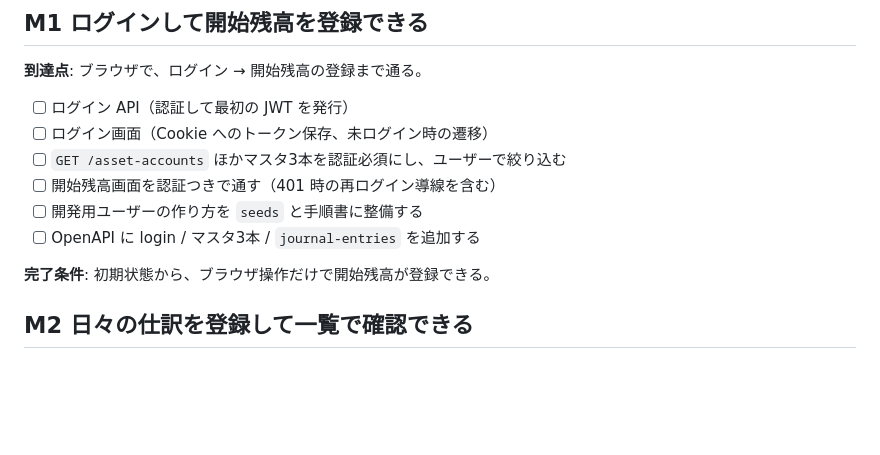
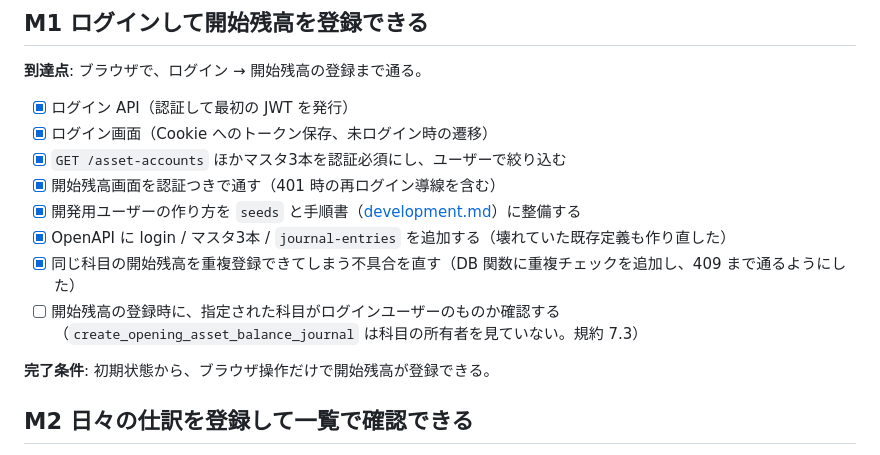
Before and after one commit to zin1969/zentoo, a Markdown page: docs/milestones.md, the part around the change. Rendered like a GitHub page; blank space fills up the shorter version.

Commit message:
docs: update M1 progress in milestones
Co-Authored-By: Claude Sonnet 5.5 <noreply@anthropic.com>

```diff
--- a/docs/milestones.md
+++ b/docs/milestones.md
@@ -30,12 +30,14 @@
 
 **到達点**: ブラウザで、ログイン → 開始残高の登録まで通る。
 
-- [ ] ログイン API（認証して最初の JWT を発行）
-- [ ] ログイン画面（Cookie へのトークン保存、未ログイン時の遷移）
-- [ ] `GET /asset-accounts` ほかマスタ3本を認証必須にし、ユーザーで絞り込む
-- [ ] 開始残高画面を認証つきで通す（401 時の再ログイン導線を含む）
-- [ ] 開発用ユーザーの作り方を `seeds` と手順書に整備する
-- [ ] OpenAPI に login / マスタ3本 / `journal-entries` を追加する
+- [x] ログイン API（認証して最初の JWT を発行）
+- [x] ログイン画面（Cookie へのトークン保存、未ログイン時の遷移）
+- [x] `GET /asset-accounts` ほかマスタ3本を認証必須にし、ユーザーで絞り込む
+- [x] 開始残高画面を認証つきで通す（401 時の再ログイン導線を含む）
+- [x] 開発用ユーザーの作り方を `seeds` と手順書（[development.md](development.md)）に整備する
+- [x] OpenAPI に login / マスタ3本 / `journal-entries` を追加する（壊れていた既存定義も作り直した）
+- [x] 同じ科目の開始残高を重複登録できてしまう不具合を直す（DB 関数に重複チェックを追加し、409 まで通るようにした）
+- [ ] 開始残高の登録時に、指定された科目がログインユーザーのものか確認する（`create_opening_asset_balance_journal` は科目の所有者を見ていない。規約 7.3）
 
 **完了条件**: 初期状態から、ブラウザ操作だけで開始残高が登録できる。
 
```
